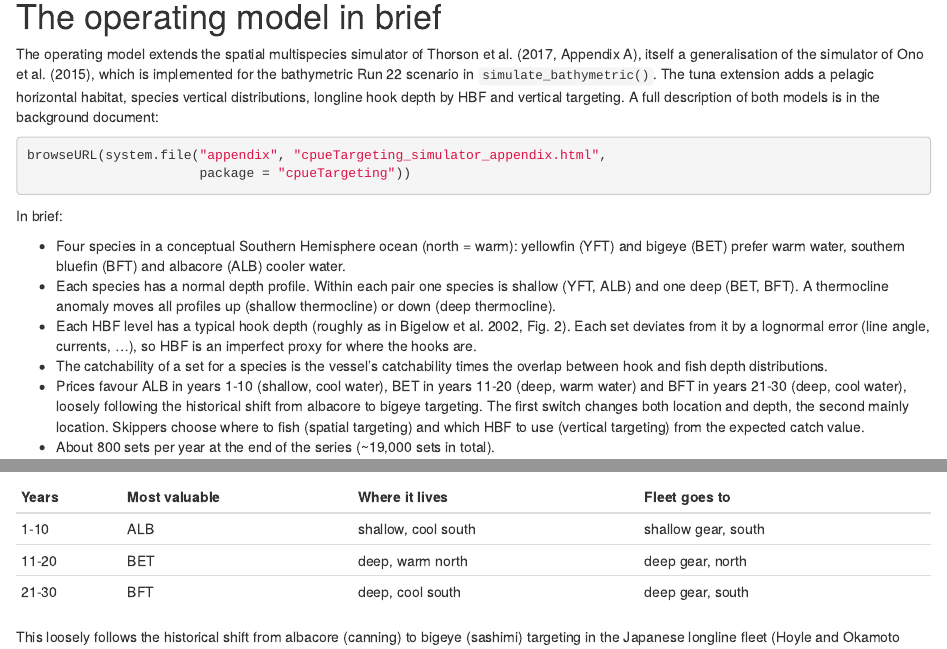
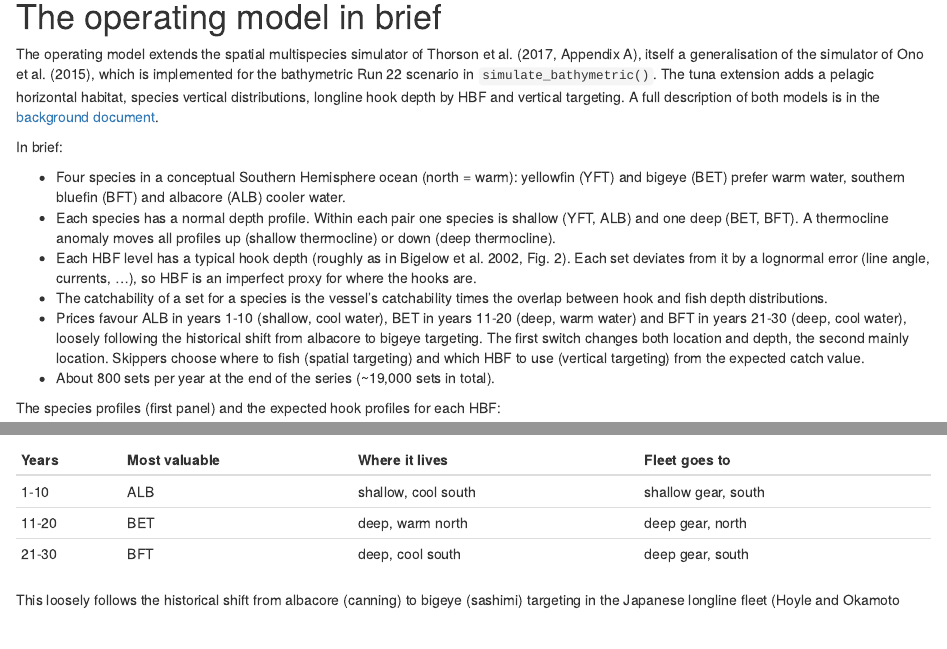
Before and after one commit to Henning-Winker/cpueTargeting, an R Markdown document (vignettes/tuna-targeting-scenarios.Rmd): the page in a window 1100 px wide, from 590 px down, and a second part further down, joined at a grey line. Rendered offline with R 4.5, knitr and Pandoc, with nearby package versions; some code elsewhere in the file could not run offline.

Commit message:
update vignette

````diff
--- a/vignettes/tuna-targeting-scenarios.Rmd
+++ b/vignettes/tuna-targeting-scenarios.Rmd
@@ -55,13 +55,9 @@
 al. (2015), which is implemented for the bathymetric Run 22 scenario in
 `simulate_bathymetric()`. The tuna extension adds a pelagic horizontal
 habitat, species vertical distributions, longline hook depth by HBF and
-vertical targeting. A full description of both models is in the background
-document:
+vertical targeting. A full description of both models is in the [background
+document](https://henning-winker.github.io/cpueTargeting/appendix.html).
 
-```{r appendix-path, eval = FALSE}
-browseURL(system.file("appendix", "cpueTargeting_simulator_appendix.html",
-                      package = "cpueTargeting"))
-```
 
 In brief:
 
````
